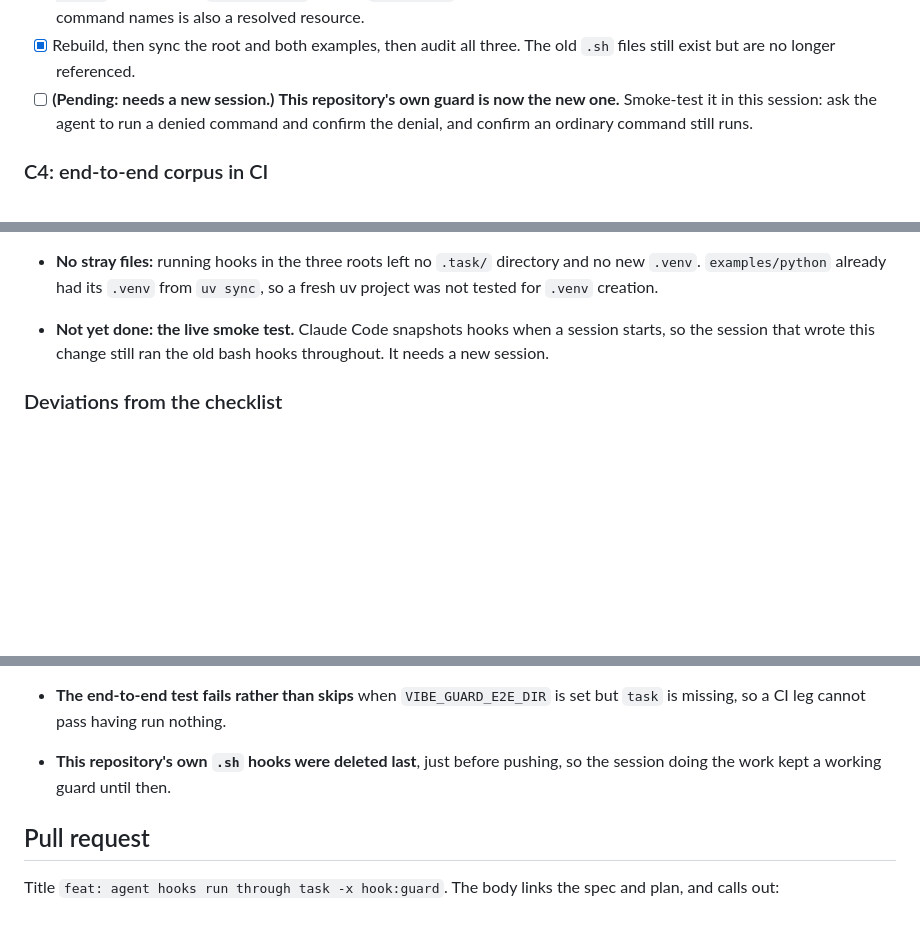
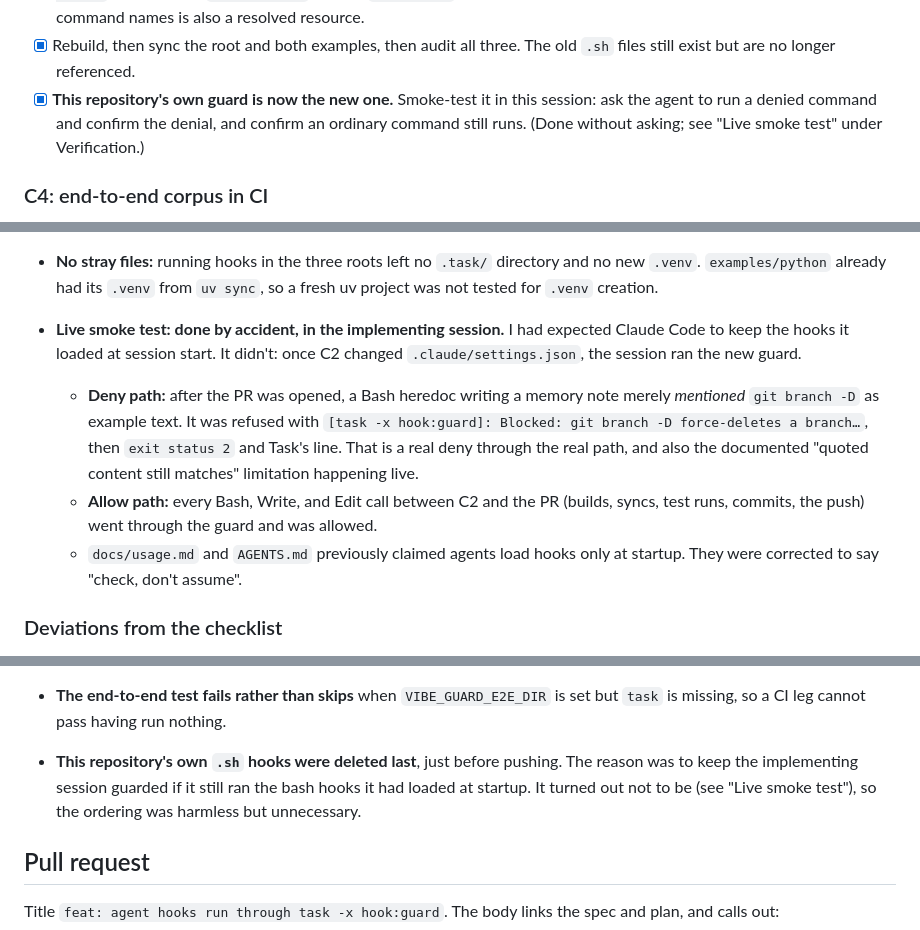
Before and after one commit to Manual-debuger/VibeConform, a Markdown page: docs/plans/0021-agent-hooks-task-interface.md, 3 parts joined by grey strips. Drawn GitHub-style; blank space fills up the shorter version.

Commit message:
docs: record the live guard smoke test and correct the session-load claim
The implementing Claude Code session picked up the new .claude/settings.json
mid-session instead of keeping its startup hooks. After the PR opened, the
guard refused a real Bash call: a heredoc that merely mentioned a
force-delete of a branch, which is the documented quoted-content
limitation. Every call between C2 and the PR went through its allow path.

docs/usage.md and AGENTS.md said agents load hooks only at startup; they
now say to check with the canary rather than assume. Plan 0021 ticks the
smoke-test item, with this evidence.

```diff
--- a/docs/plans/0021-agent-hooks-task-interface.md
+++ b/docs/plans/0021-agent-hooks-task-interface.md
@@ -187,9 +187,10 @@ the working directory.
       command names is also a resolved resource.
 - [x] Rebuild, then sync the root and both examples, then audit all three.
       The old `.sh` files still exist but are no longer referenced.
-- [ ] **(Pending: needs a new session.)** **This repository's own guard is now the new one.** Smoke-test it in
+- [x] **This repository's own guard is now the new one.** Smoke-test it in
       this session: ask the agent to run a denied command and confirm the
-      denial, and confirm an ordinary command still runs.
+      denial, and confirm an ordinary command still runs. (Done without
+      asking; see "Live smoke test" under Verification.)
 
 ### C4: end-to-end corpus in CI
 
@@ -292,9 +293,21 @@ Required before the pull request:
   directory and no new `.venv`. `examples/python` already had its `.venv`
   from `uv sync`, so a fresh uv project was not tested for `.venv`
   creation.
-- **Not yet done: the live smoke test.** Claude Code snapshots hooks when
-  a session starts, so the session that wrote this change still ran the
-  old bash hooks throughout. It needs a new session.
+- **Live smoke test: done by accident, in the implementing session.** I
+  had expected Claude Code to keep the hooks it loaded at session start.
+  It didn't: once C2 changed `.claude/settings.json`, the session ran the
+  new guard.
+  - **Deny path:** after the PR was opened, a Bash heredoc writing a
+    memory note merely *mentioned* `git branch -D` as example text. It was
+    refused with `[task -x hook:guard]: Blocked: git branch -D
+    force-deletes a branch…`, then `exit status 2` and Task's line. That
+    is a real deny through the real path, and also the documented "quoted
+    content still matches" limitation happening live.
+  - **Allow path:** every Bash, Write, and Edit call between C2 and the PR
+    (builds, syncs, test runs, commits, the push) went through the guard
+    and was allowed.
+  - `docs/usage.md` and `AGENTS.md` previously claimed agents load hooks
+    only at startup. They were corrected to say "check, don't assume".
 
 ### Deviations from the checklist
 
@@ -339,7 +352,10 @@ Required before the pull request:
   `VIBE_GUARD_E2E_DIR` is set but `task` is missing, so a CI leg cannot
   pass having run nothing.
 - **This repository's own `.sh` hooks were deleted last**, just before
-  pushing, so the session doing the work kept a working guard until then.
+  pushing. The reason was to keep the implementing session guarded if it
+  still ran the bash hooks it had loaded at startup. It turned out not to
+  be (see "Live smoke test"), so the ordering was harmless but
+  unnecessary.
 
 ## Pull request
 
```
Also changed, not shown: AGENTS.md (+5 -2 lines), docs/usage.md (+6 -3 lines).
